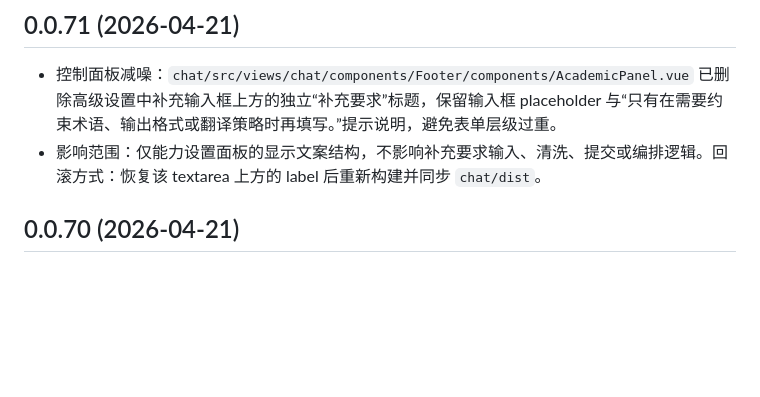
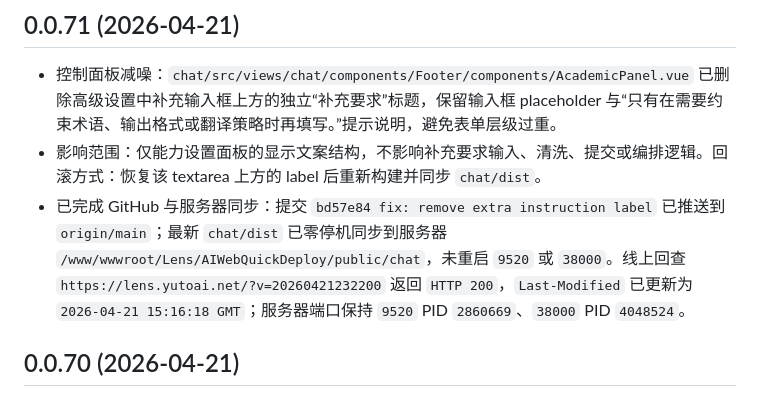
Before and after one commit to hkyutong/Lens, a Markdown page: changelog.md, the part around the change. GitHub-like rendering; blank space fills up the shorter version.

Commit message:
docs: record instruction label deployment

```diff
--- a/changelog.md
+++ b/changelog.md
@@ -3,6 +3,7 @@
 ## 0.0.71 (2026-04-21)
 - 控制面板减噪：`chat/src/views/chat/components/Footer/components/AcademicPanel.vue` 已删除高级设置中补充输入框上方的独立“补充要求”标题，保留输入框 placeholder 与“只有在需要约束术语、输出格式或翻译策略时再填写。”提示说明，避免表单层级过重。
 - 影响范围：仅能力设置面板的显示文案结构，不影响补充要求输入、清洗、提交或编排逻辑。回滚方式：恢复该 textarea 上方的 label 后重新构建并同步 `chat/dist`。
+- 已完成 GitHub 与服务器同步：提交 `bd57e84 fix: remove extra instruction label` 已推送到 `origin/main`；最新 `chat/dist` 已零停机同步到服务器 `/www/wwwroot/Lens/AIWebQuickDeploy/public/chat`，未重启 `9520` 或 `38000`。线上回查 `https://lens.yutoai.net/?v=20260421232200` 返回 `HTTP 200`，`Last-Modified` 已更新为 `2026-04-21 15:16:18 GMT`；服务器端口保持 `9520` PID `2860669`、`38000` PID `4048524`。
 
 ## 0.0.70 (2026-04-21)
 - 编排耗时排查：线上最近一次三步多能力编排总耗时约 `264s`，第一步插件阶段约 `196s`，第二步基础能力约 `58s`，第三步约 `10s`；主要原因是编排链路按步骤串行执行，且第一步插件内部包含资料处理与上游模型等待，耗时不只取决于最终输出模型速度。
```
